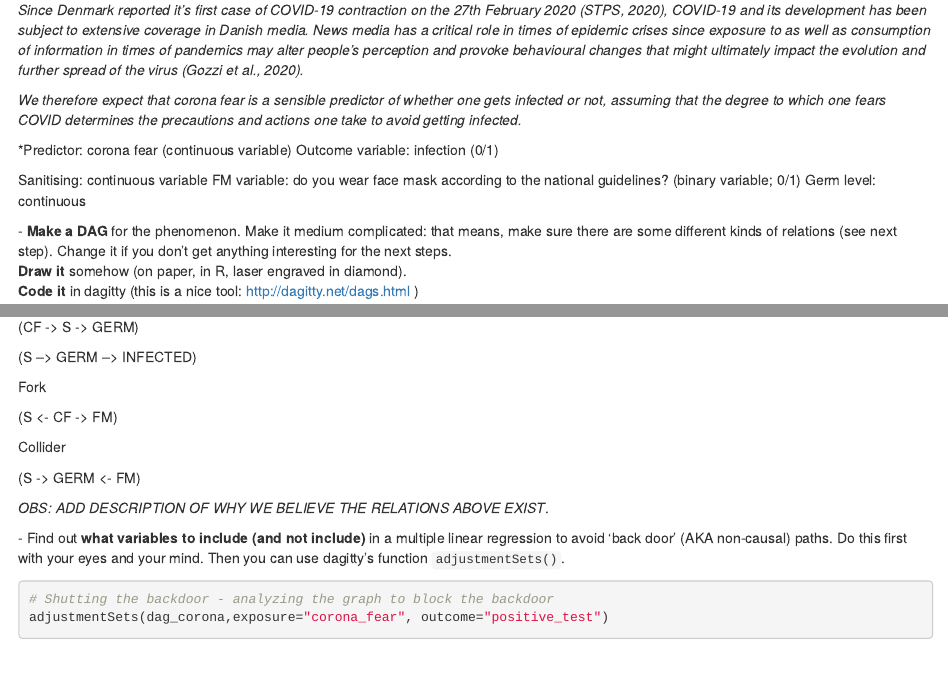
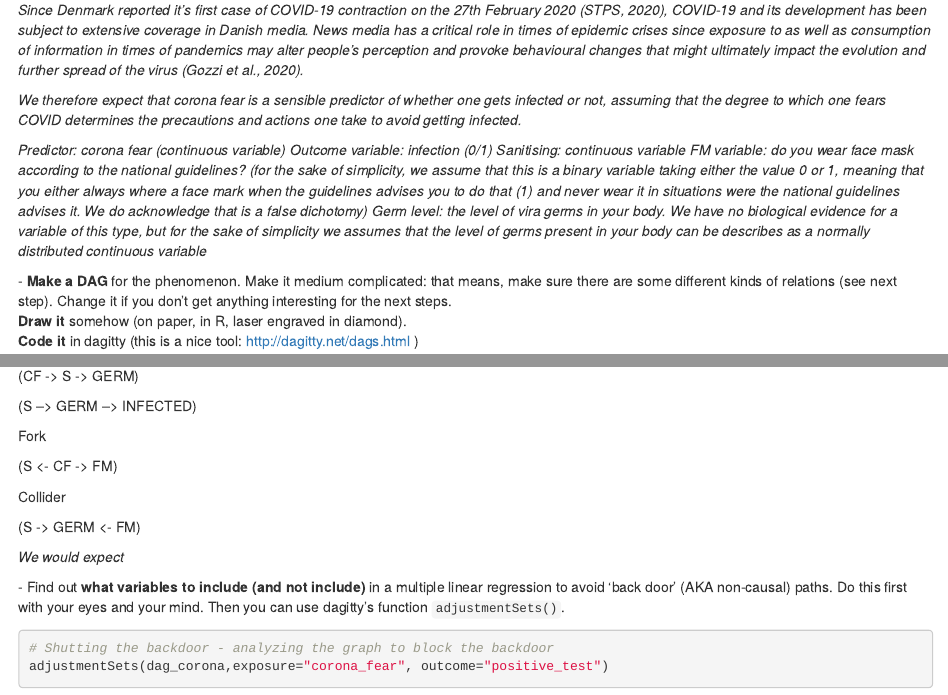
Before and after one commit to rikkeuldbaek/studyBuddies_methods_4, an R Markdown document (portfolio_2.Rmd): the page in a window 1100 px wide, from 610 px down, and a second part further down, joined at a grey line. Rendered offline with R 4.5, knitr and Pandoc, with nearby package versions; code that draws random numbers runs with fixed seeds of ours; some code elsewhere in the file could not run offline.

Commit message:
Text added

```diff
--- a/portfolio_2.Rmd
+++ b/portfolio_2.Rmd
@@ -54,12 +54,11 @@ Peter's amazing example** on the next page.
 *gets infected or not, assuming that the degree to which one fears*
 *COVID determines the precautions and actions one take to avoid getting infected.*
 
-*Predictor: corona fear (continuous variable) Outcome variable: infection
-(0/1)
-
-Sanitising: continuous variable FM variable: do you wear face mask
-according to the national guidelines? (binary variable; 0/1) Germ level:
-continuous
+*Predictor: corona fear (continuous variable)*
+*Outcome variable: infection (0/1)*
+*Sanitising: continuous variable*
+*FM variable: do you wear face mask according to the national guidelines? (for the sake of simplicity, we assume that this is a binary variable taking either the value 0 or 1, meaning that you either always where a face mark when the guidelines advises you to do that (1) and never wear it in situations were the national guidelines advises it. We do acknowledge that is a false dichotomy)*
+*Germ level: the level of vira germs in your body. We have no biological evidence for a variable of this type, but for the sake of simplicity we assumes that the level of germs present in your body can be describes as a normally distributed continuous variable*
 
 \- **Make a DAG** for the phenomenon. Make it medium complicated: that
 means, make sure there are some different kinds of relations (see next
@@ -139,7 +138,8 @@ Collider
 
 (S -\> GERM \<- FM)
 
-*OBS: ADD DESCRIPTION OF WHY WE BELIEVE THE RELATIONS ABOVE EXIST*.
+
+*We would expect*
 
 \- Find out **what variables to include (and not include)** in a
 multiple linear regression to avoid 'back door' (AKA non-causal) paths.
```
